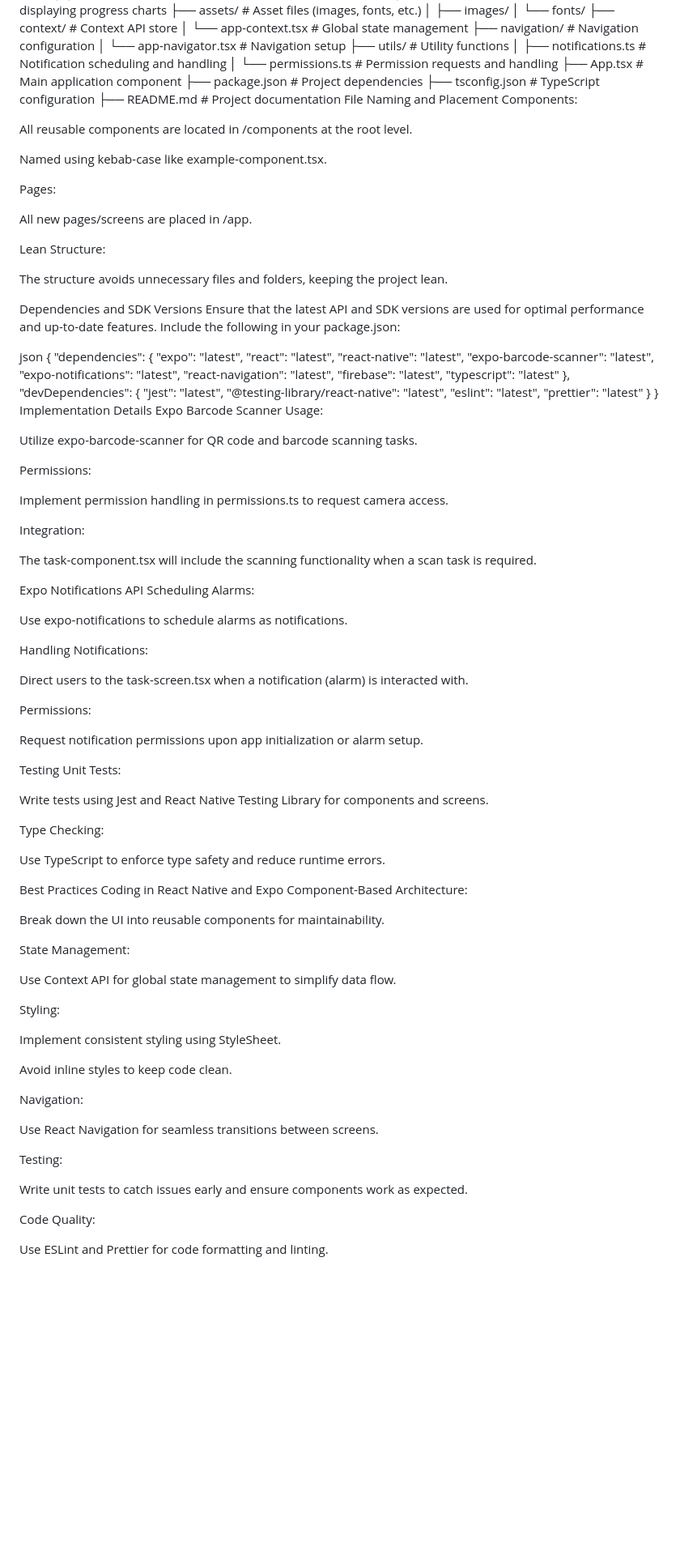
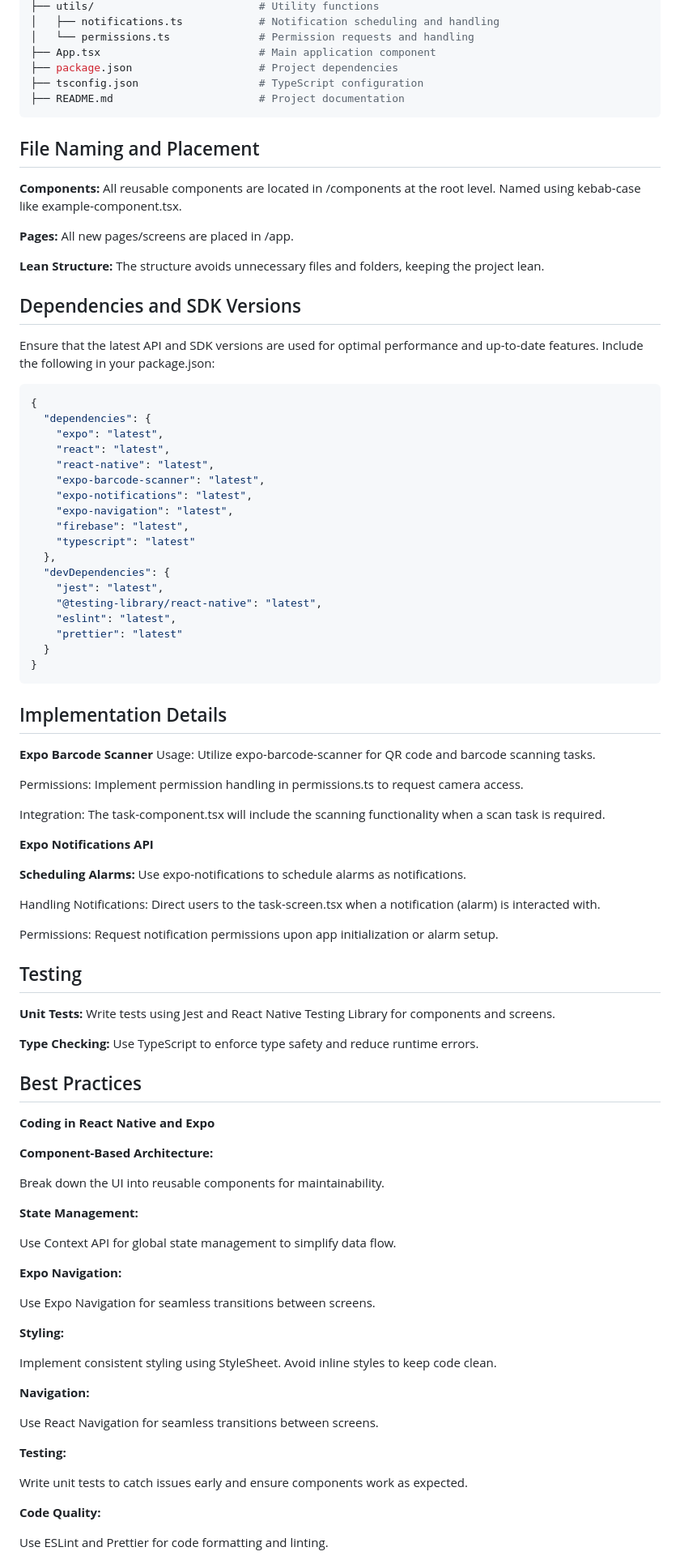
Before and after one commit to babonet/Nudnik-New, a Markdown page: instructions/Instructions.md, the part around one of its changes. Shown at 81% size. GitHub-like rendering; blank space fills up the shorter version.

````diff
--- a/instructions/Instructions.md
+++ b/instructions/Instructions.md
@@ -112,25 +98,25 @@ Nudnik/
 ├── package.json                    # Project dependencies
 ├── tsconfig.json                   # TypeScript configuration
 ├── README.md                       # Project documentation
-File Naming and Placement
-Components:
+```
 
+## File Naming and Placement
+
+**Components:**
 All reusable components are located in /components at the root level.
-
 Named using kebab-case like example-component.tsx.
 
-Pages:
-
+**Pages:**
 All new pages/screens are placed in /app.
 
-Lean Structure:
-
+**Lean Structure:**
 The structure avoids unnecessary files and folders, keeping the project lean.
 
-Dependencies and SDK Versions
+## Dependencies and SDK Versions
+
 Ensure that the latest API and SDK versions are used for optimal performance and up-to-date features. Include the following in your package.json:
 
-json
+```json
 {
   "dependencies": {
     "expo": "latest",
@@ -138,7 +124,7 @@ json
     "react-native": "latest",
     "expo-barcode-scanner": "latest",
     "expo-notifications": "latest",
-    "react-navigation": "latest",
+    "expo-navigation": "latest",
     "firebase": "latest",
     "typescript": "latest"
   },
@@ -149,67 +135,68 @@ json
     "prettier": "latest"
   }
 }
-Implementation Details
-Expo Barcode Scanner
+```
+
+## Implementation Details
+
+**Expo Barcode Scanner**
 Usage:
-
 Utilize expo-barcode-scanner for QR code and barcode scanning tasks.
 
 Permissions:
-
 Implement permission handling in permissions.ts to request camera access.
 
 Integration:
-
 The task-component.tsx will include the scanning functionality when a scan task is required.
 
-Expo Notifications API
-Scheduling Alarms:
+**Expo Notifications API**
 
+**Scheduling Alarms:**
 Use expo-notifications to schedule alarms as notifications.
 
 Handling Notifications:
-
 Direct users to the task-screen.tsx when a notification (alarm) is interacted with.
 
 Permissions:
-
 Request notification permissions upon app initialization or alarm setup.
 
-Testing
-Unit Tests:
+## Testing
 
+**Unit Tests:**
 Write tests using Jest and React Native Testing Library for components and screens.
 
-Type Checking:
-
+**Type Checking:**
 Use TypeScript to enforce type safety and reduce runtime errors.
 
-Best Practices
-Coding in React Native and Expo
-Component-Based Architecture:
+## Best Practices
+**Coding in React Native and Expo**
+
+**Component-Based Architecture:**
 
 Break down the UI into reusable components for maintainability.
 
-State Management:
+**State Management:**
 
 Use Context API for global state management to simplify data flow.
 
-Styling:
+**Expo Navigation:**
+
+Use Expo Navigation for seamless transitions between screens.
+
+**Styling:**
 
 Implement consistent styling using StyleSheet.
-
 Avoid inline styles to keep code clean.
 
-Navigation:
+**Navigation:**
 
 Use React Navigation for seamless transitions between screens.
 
-Testing:
+**Testing:**
 
 Write unit tests to catch issues early and ensure components work as expected.
 
-Code Quality:
+**Code Quality:**
 
 Use ESLint and Prettier for code formatting and linting.
 
````
Also changed, not shown: other parts of instructions/Instructions.md (+64 -80 lines).
